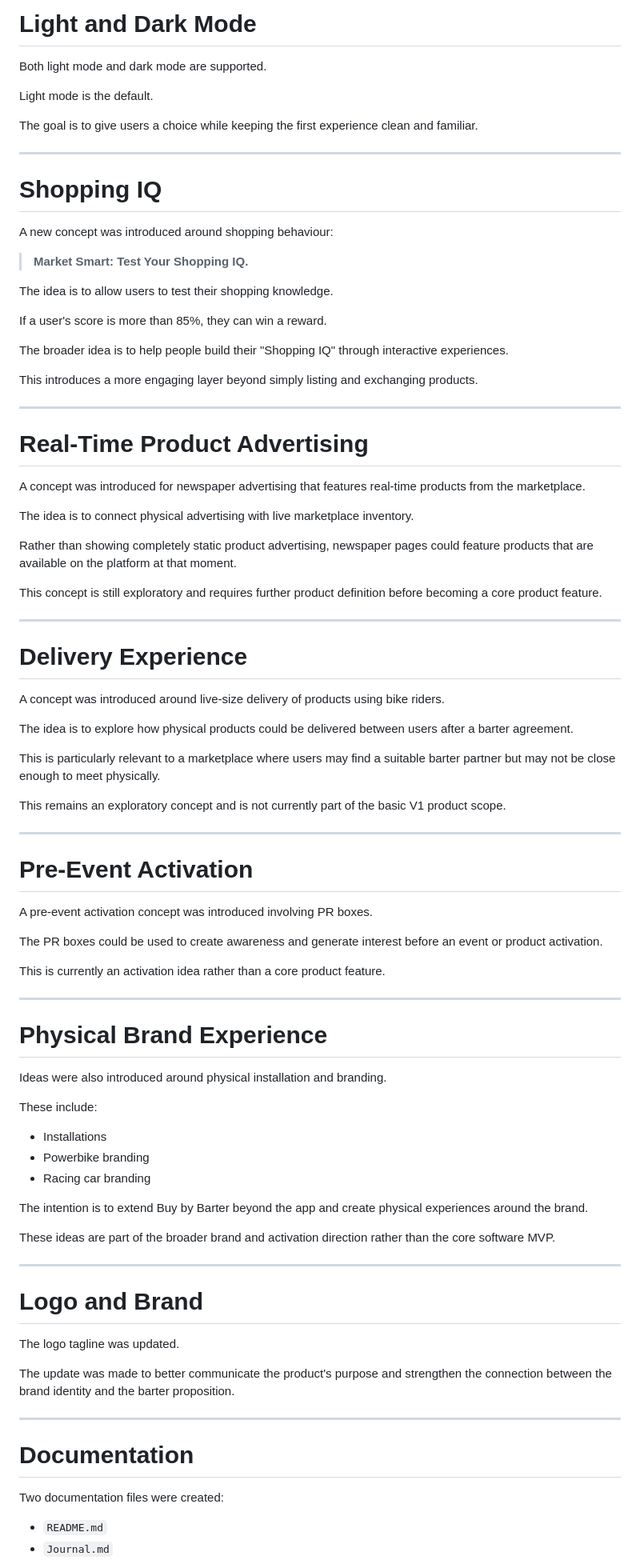
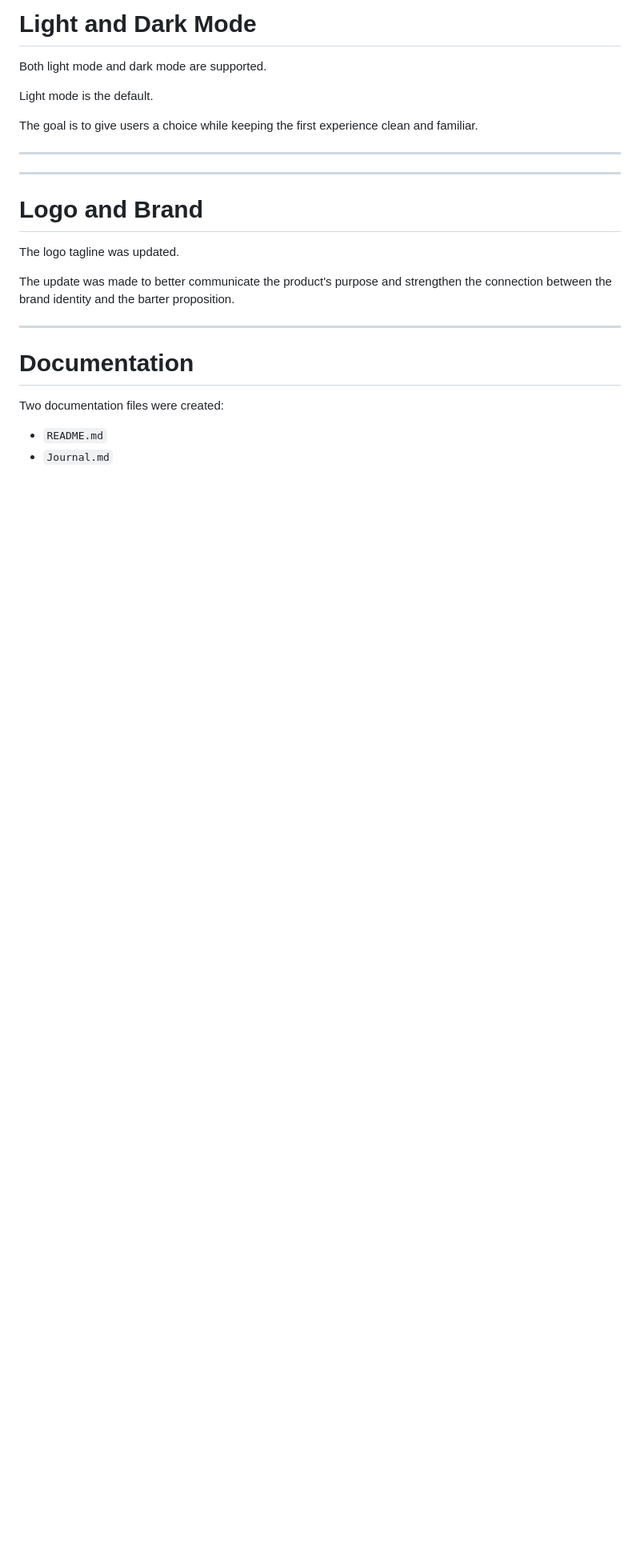
Before and after one commit to Maven111/Week-3-Project, a Markdown page: Journal.md, the part around the change. Shown at 80% size. GitHub-like rendering; blank space fills up the shorter version.

```diff
--- a/Journal.md
+++ b/Journal.md
@@ -147,69 +147,6 @@ The goal is to give users a choice while keeping the first experience clean and
 
 ---
 
-# Shopping IQ
-
-A new concept was introduced around shopping behaviour:
-
-> **Market Smart: Test Your Shopping IQ.**
-
-The idea is to allow users to test their shopping knowledge.
-
-If a user's score is more than 85%, they can win a reward.
-
-The broader idea is to help people build their "Shopping IQ" through interactive experiences.
-
-This introduces a more engaging layer beyond simply listing and exchanging products.
-
----
-
-# Real-Time Product Advertising
-
-A concept was introduced for newspaper advertising that features real-time products from the marketplace.
-
-The idea is to connect physical advertising with live marketplace inventory.
-
-Rather than showing completely static product advertising, newspaper pages could feature products that are available on the platform at that moment.
-
-This concept is still exploratory and requires further product definition before becoming a core product feature.
-
----
-
-# Delivery Experience
-
-A concept was introduced around live-size delivery of products using bike riders.
-
-The idea is to explore how physical products could be delivered between users after a barter agreement.
-
-This is particularly relevant to a marketplace where users may find a suitable barter partner but may not be close enough to meet physically.
-
-This remains an exploratory concept and is not currently part of the basic V1 product scope.
-
----
-
-# Pre-Event Activation
-
-A pre-event activation concept was introduced involving PR boxes.
-
-The PR boxes could be used to create awareness and generate interest before an event or product activation.
-
-This is currently an activation idea rather than a core product feature.
-
----
-
-# Physical Brand Experience
-
-Ideas were also introduced around physical installation and branding.
-
-These include:
-
-- Installations
-- Powerbike branding
-- Racing car branding
-
-The intention is to extend Buy by Barter beyond the app and create physical experiences around the brand.
-
-These ideas are part of the broader brand and activation direction rather than the core software MVP.
 
 ---
 
```
